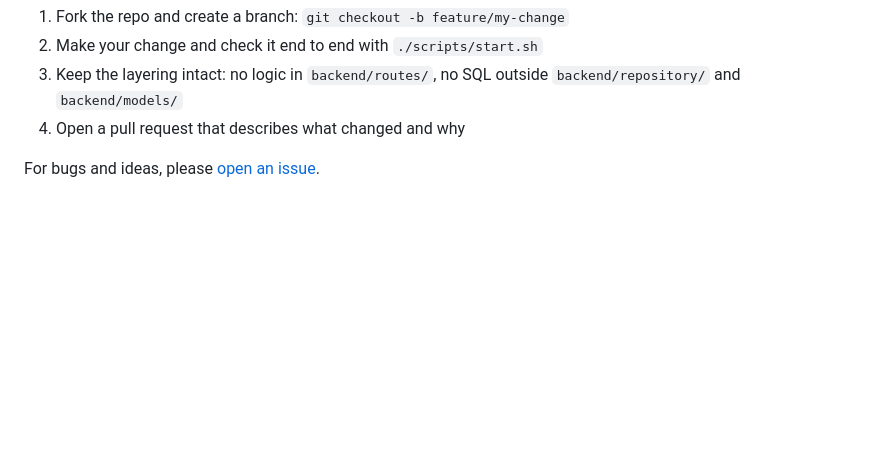
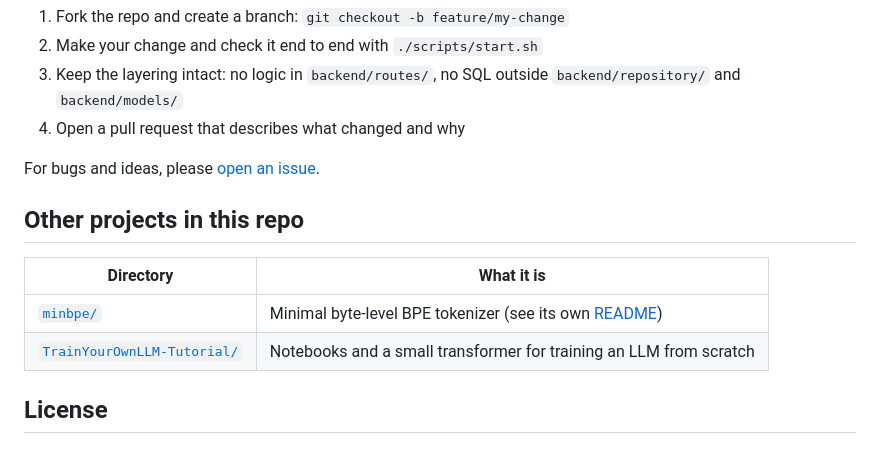
Before and after one commit to harshpujari/llms, a Markdown page: README.md, the part around the change. Rendered like a GitHub page; blank space fills up the shorter version.

Commit message:
docs: list other projects and license

```diff
--- a/README.md
+++ b/README.md
@@ -238,3 +238,12 @@ Contributions are welcome.
 4. Open a pull request that describes what changed and why
 
 For bugs and ideas, please [open an issue](https://github.com/harshpujari/llms/issues).
+
+## Other projects in this repo
+
+| Directory                                                | What it is                                                                 |
+| -------------------------------------------------------- | -------------------------------------------------------------------------- |
+| [`minbpe/`](minbpe/)                                     | Minimal byte-level BPE tokenizer (see its own [README](minbpe/README.md)) |
+| [`TrainYourOwnLLM-Tutorial/`](TrainYourOwnLLM-Tutorial/) | Notebooks and a small transformer for training an LLM from scratch       |
+
+## License
```
